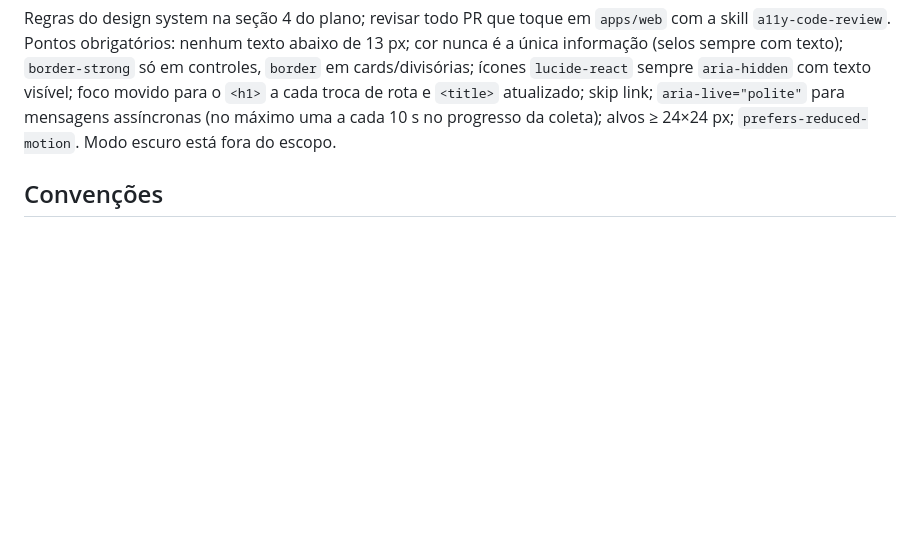
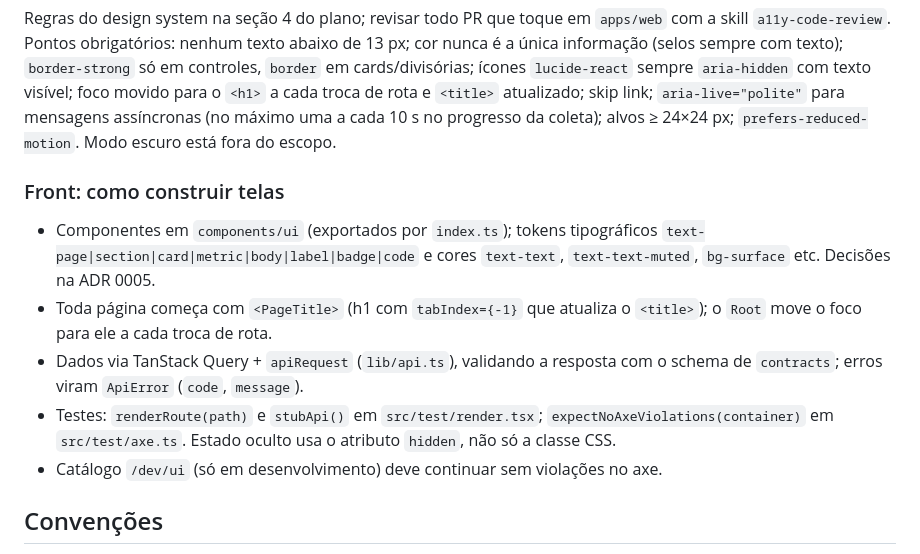
Before and after one commit to kessleru/Auditor, a Markdown page: CLAUDE.md, the part around the change. GitHub-like rendering; blank space fills up the shorter version.

Commit message:
docs: registra decisões do design system do front

```diff
--- a/CLAUDE.md
+++ b/CLAUDE.md
@@ -69,6 +69,14 @@ Detalhes na seção 3 do plano. As que mais facilmente se quebram por engano:
 
 Regras do design system na seção 4 do plano; revisar todo PR que toque em `apps/web` com a skill `a11y-code-review`. Pontos obrigatórios: nenhum texto abaixo de 13 px; cor nunca é a única informação (selos sempre com texto); `border-strong` só em controles, `border` em cards/divisórias; ícones `lucide-react` sempre `aria-hidden` com texto visível; foco movido para o `<h1>` a cada troca de rota e `<title>` atualizado; skip link; `aria-live="polite"` para mensagens assíncronas (no máximo uma a cada 10 s no progresso da coleta); alvos ≥ 24×24 px; `prefers-reduced-motion`. Modo escuro está fora do escopo.
 
+### Front: como construir telas
+
+- Componentes em `components/ui` (exportados por `index.ts`); tokens tipográficos `text-page|section|card|metric|body|label|badge|code` e cores `text-text`, `text-text-muted`, `bg-surface` etc. Decisões na ADR 0005.
+- Toda página começa com `<PageTitle>` (h1 com `tabIndex={-1}` que atualiza o `<title>`); o `Root` move o foco para ele a cada troca de rota.
+- Dados via TanStack Query + `apiRequest` (`lib/api.ts`), validando a resposta com o schema de `contracts`; erros viram `ApiError` (`code`, `message`).
+- Testes: `renderRoute(path)` e `stubApi()` em `src/test/render.tsx`; `expectNoAxeViolations(container)` em `src/test/axe.ts`. Estado oculto usa o atributo `hidden`, não só a classe CSS.
+- Catálogo `/dev/ui` (só em desenvolvimento) deve continuar sem violações no axe.
+
 ## Convenções
 
 - Commits: Conventional Commits **em português, no imperativo**, pequenos e atômicos (ex.: `feat(api): adiciona descoberta de rotas por sitemap`). Nunca misturar refatoração com funcionalidade.
```
Also changed, not shown: docs/decisoes/0005-design-system-do-front.md (added, +16 -0 lines).
